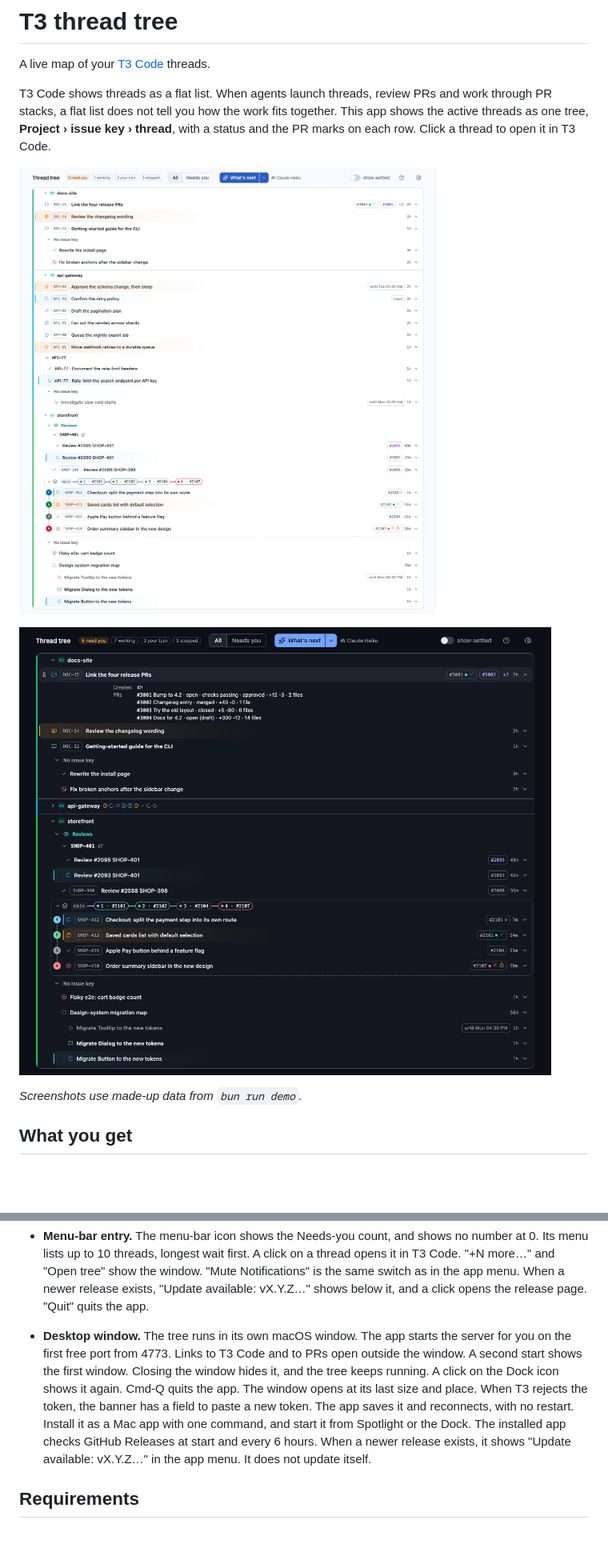
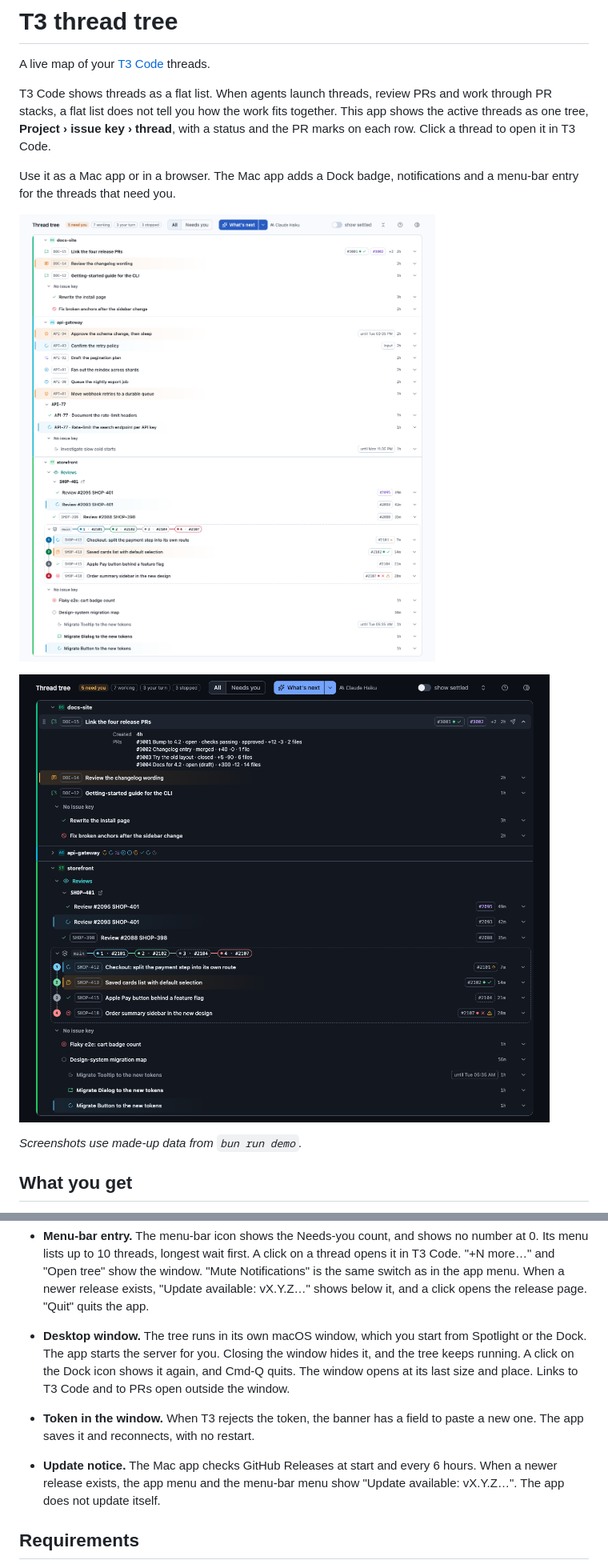
Before and after one commit to lakardion/t3-thread-tree, a Markdown page: README.md, 2 parts joined by grey strips. Shown at 80% size. Drawn GitHub-style; pictures changed too: docs/tree-dark.png, docs/tree-light.png; blank space fills up the shorter version.

Commit message:
Describe the Mac app in the README intro and retake the screenshots

```diff
--- a/README.md
+++ b/README.md
@@ -3,6 +3,8 @@
 A live map of your [T3 Code](https://github.com/pingdotgg/t3code) threads.
 
 T3 Code shows threads as a flat list. When agents launch threads, review PRs and work through PR stacks, a flat list does not tell you how the work fits together. This app shows the active threads as one tree, **Project › issue key › thread**, with a status and the PR marks on each row. Click a thread to open it in T3 Code.
+
+Use it as a Mac app or in a browser. The Mac app adds a Dock badge, notifications and a menu-bar entry for the threads that need you.
 
 ![The thread tree in light mode](docs/tree-light.png)
 
@@ -44,7 +46,9 @@ _Screenshots use made-up data from `bun run demo`._
 - **Dock badge.** In the desktop app, the Dock icon shows how many threads need you (needs input or plan ready), the same count as the "need you" chip. Settled threads do not count, so with "show settled" on, the badge can be lower than the chip. It updates with the window hidden, and it does not clear when you open the window.
 - **Notifications.** In the desktop app, you get a notification when a thread starts to need input, has a plan ready or fails. When 3 or more threads change at once, you get one notification, "N threads need you". A click on a thread notification opens the thread in T3 Code. A click on the summary shows the window. A new notification for a thread replaces the earlier one. Nothing is sent for the threads that already need you when the app starts, or for settled threads. "Mute Notifications" in the app menu turns them off. The badge stays on.
 - **Menu-bar entry.** The menu-bar icon shows the Needs-you count, and shows no number at 0. Its menu lists up to 10 threads, longest wait first. A click on a thread opens it in T3 Code. "+N more…" and "Open tree" show the window. "Mute Notifications" is the same switch as in the app menu. When a newer release exists, "Update available: vX.Y.Z…" shows below it, and a click opens the release page. "Quit" quits the app.
-- **Desktop window.** The tree runs in its own macOS window. The app starts the server for you on the first free port from 4773. Links to T3 Code and to PRs open outside the window. A second start shows the first window. Closing the window hides it, and the tree keeps running. A click on the Dock icon shows it again. Cmd-Q quits the app. The window opens at its last size and place. When T3 rejects the token, the banner has a field to paste a new token. The app saves it and reconnects, with no restart. Install it as a Mac app with one command, and start it from Spotlight or the Dock. The installed app checks GitHub Releases at start and every 6 hours. When a newer release exists, it shows "Update available: vX.Y.Z…" in the app menu. It does not update itself.
+- **Desktop window.** The tree runs in its own macOS window, which you start from Spotlight or the Dock. The app starts the server for you. Closing the window hides it, and the tree keeps running. A click on the Dock icon shows it again, and Cmd-Q quits. The window opens at its last size and place. Links to T3 Code and to PRs open outside the window.
+- **Token in the window.** When T3 rejects the token, the banner has a field to paste a new one. The app saves it and reconnects, with no restart.
+- **Update notice.** The Mac app checks GitHub Releases at start and every 6 hours. When a newer release exists, the app menu and the menu-bar menu show "Update available: vX.Y.Z…". The app does not update itself.
 
 ## Requirements
 
```
